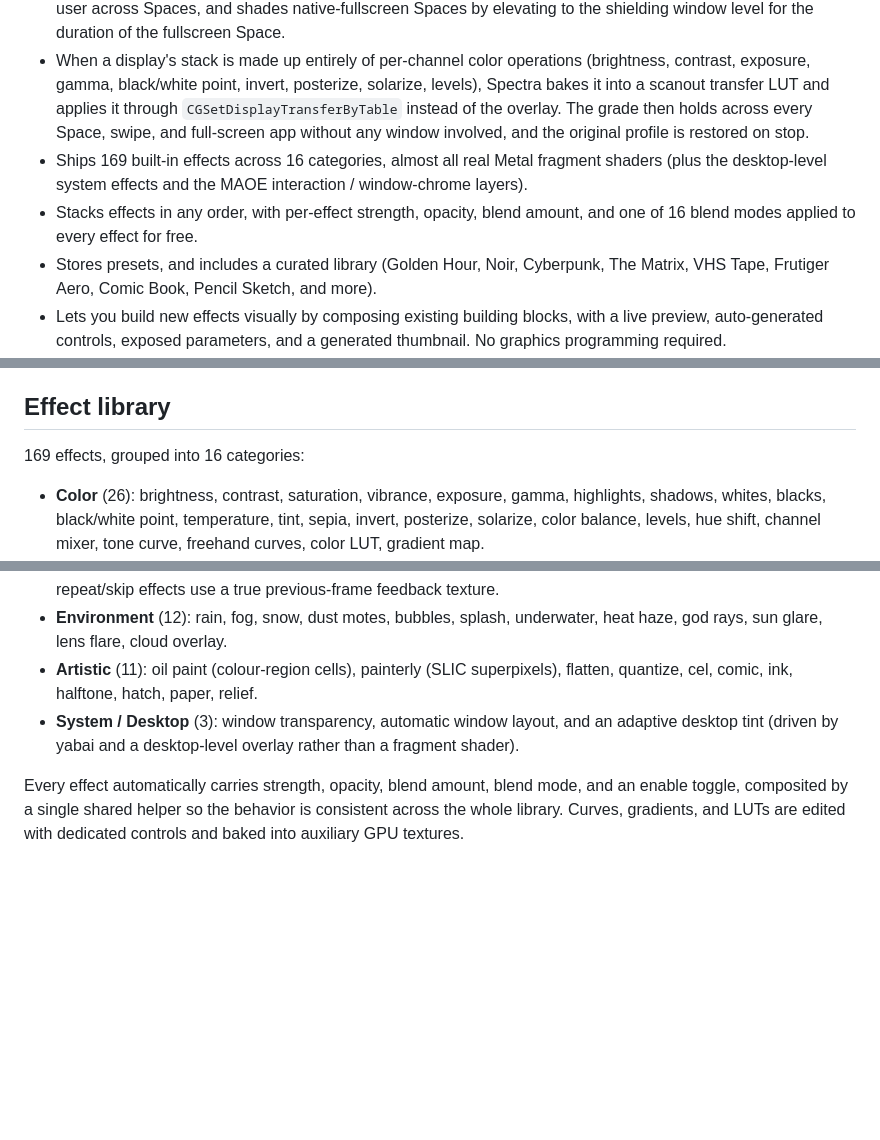
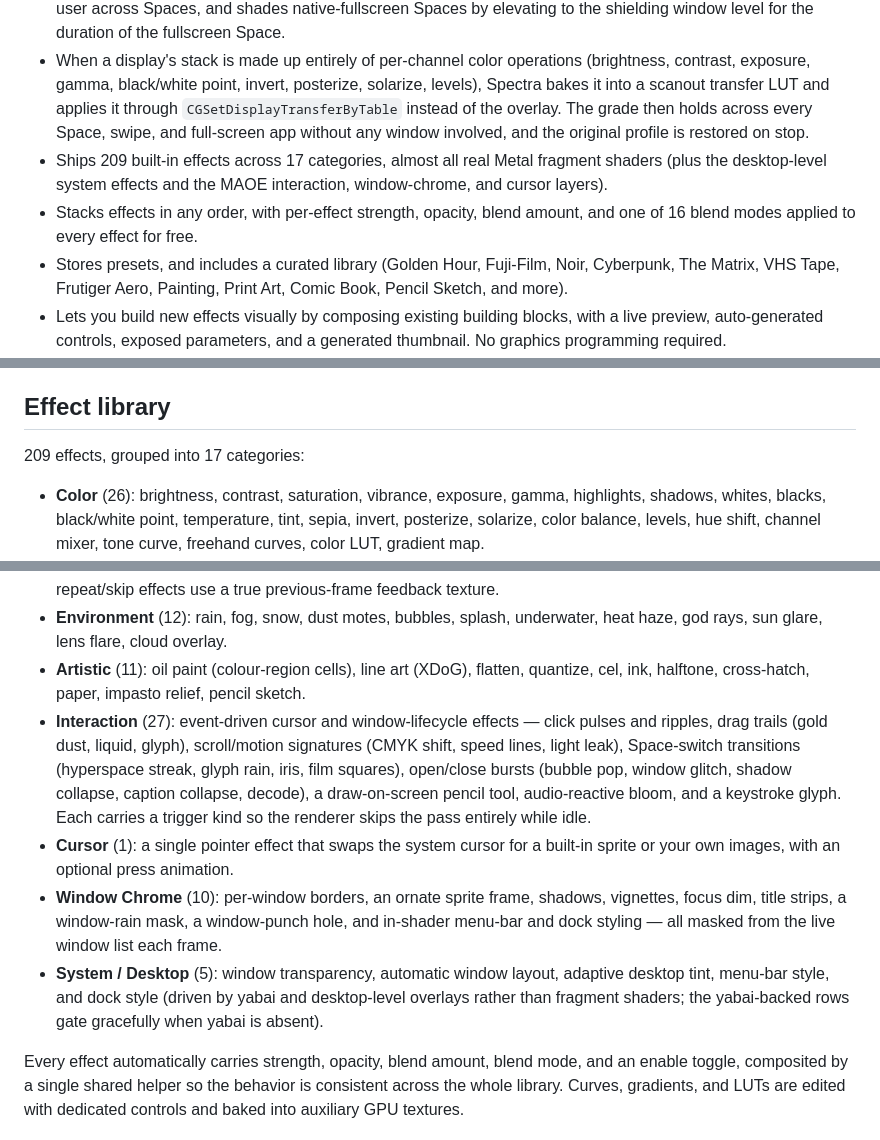
Before and after one commit to jacksoswag/spectra, a Markdown page: README.md, 3 parts joined by grey strips. Drawn GitHub-style; blank space fills up the shorter version.

Commit message:
docs: auto-regenerate README on push

```diff
--- a/README.md
+++ b/README.md
@@ -8,9 +8,9 @@ Spectra is a desktop-wide GPU visual effects engine for macOS. It captures your
 - Processes frames entirely on the GPU. There is no CPU image processing and the capture-to-texture path is zero-copy through a `CVMetalTextureCache`.
 - Renders the result back through a per-display overlay window that clicks through to the real desktop beneath it. The overlay presents through an EDR-capable 16-bit layer, so it is HDR-aware on capable displays, follows the user across Spaces, and shades native-fullscreen Spaces by elevating to the shielding window level for the duration of the fullscreen Space.
 - When a display's stack is made up entirely of per-channel color operations (brightness, contrast, exposure, gamma, black/white point, invert, posterize, solarize, levels), Spectra bakes it into a scanout transfer LUT and applies it through `CGSetDisplayTransferByTable` instead of the overlay. The grade then holds across every Space, swipe, and full-screen app without any window involved, and the original profile is restored on stop.
-- Ships 169 built-in effects across 16 categories, almost all real Metal fragment shaders (plus the desktop-level system effects and the MAOE interaction / window-chrome layers).
+- Ships 209 built-in effects across 17 categories, almost all real Metal fragment shaders (plus the desktop-level system effects and the MAOE interaction, window-chrome, and cursor layers).
 - Stacks effects in any order, with per-effect strength, opacity, blend amount, and one of 16 blend modes applied to every effect for free.
-- Stores presets, and includes a curated library (Golden Hour, Noir, Cyberpunk, The Matrix, VHS Tape, Frutiger Aero, Comic Book, Pencil Sketch, and more).
+- Stores presets, and includes a curated library (Golden Hour, Fuji-Film, Noir, Cyberpunk, The Matrix, VHS Tape, Frutiger Aero, Painting, Print Art, Comic Book, Pencil Sketch, and more).
 - Lets you build new effects visually by composing existing building blocks, with a live preview, auto-generated controls, exposed parameters, and a generated thumbnail. No graphics programming required.
 - Imports and exports `.metal`, `.shader`, `.json`, and `.spectra` files, compiling and validating imported shaders before they ever touch the renderer. Drop a shader file into the library folder and Spectra imports and hot-reloads it automatically.
 
@@ -33,7 +33,7 @@ Shader authors who prefer to write Metal directly do so in their own editor and
 
 ## Effect library
 
-169 effects, grouped into 16 categories:
+209 effects, grouped into 17 categories:
 
 - **Color** (26): brightness, contrast, saturation, vibrance, exposure, gamma, highlights, shadows, whites, blacks, black/white point, temperature, tint, sepia, invert, posterize, solarize, color balance, levels, hue shift, channel mixer, tone curve, freehand curves, color LUT, gradient map.
 - **Sharpen** (6): sharpen, unsharp mask, clarity, local contrast, detail enhancement, edge enhancement.
@@ -47,8 +47,11 @@ Shader authors who prefer to write Metal directly do so in their own editor and
 - **Pixel** (12): pixelation, pixel sort, dithering, ordered dither, bayer, floyd-steinberg, color quantization, retro resolution, Game Boy, PS1, N64, arcade.
 - **Glitch** (13): datamosh, RGB split, scan corruption, frame tearing, signal corruption, digital failure, compression glitch, buffer corruption, bit crush, macroblocking, frame repeat, frame skip, digital rain. Datamosh and the frame repeat/skip effects use a true previous-frame feedback texture.
 - **Environment** (12): rain, fog, snow, dust motes, bubbles, splash, underwater, heat haze, god rays, sun glare, lens flare, cloud overlay.
-- **Artistic** (11): oil paint (colour-region cells), painterly (SLIC superpixels), flatten, quantize, cel, comic, ink, halftone, hatch, paper, relief.
-- **System / Desktop** (3): window transparency, automatic window layout, and an adaptive desktop tint (driven by yabai and a desktop-level overlay rather than a fragment shader).
+- **Artistic** (11): oil paint (colour-region cells), line art (XDoG), flatten, quantize, cel, ink, halftone, cross-hatch, paper, impasto relief, pencil sketch.
+- **Interaction** (27): event-driven cursor and window-lifecycle effects — click pulses and ripples, drag trails (gold dust, liquid, glyph), scroll/motion signatures (CMYK shift, speed lines, light leak), Space-switch transitions (hyperspace streak, glyph rain, iris, film squares), open/close bursts (bubble pop, window glitch, shadow collapse, caption collapse, decode), a draw-on-screen pencil tool, audio-reactive bloom, and a keystroke glyph. Each carries a trigger kind so the renderer skips the pass entirely while idle.
+- **Cursor** (1): a single pointer effect that swaps the system cursor for a built-in sprite or your own images, with an optional press animation.
+- **Window Chrome** (10): per-window borders, an ornate sprite frame, shadows, vignettes, focus dim, title strips, a window-rain mask, a window-punch hole, and in-shader menu-bar and dock styling — all masked from the live window list each frame.
+- **System / Desktop** (5): window transparency, automatic window layout, adaptive desktop tint, menu-bar style, and dock style (driven by yabai and desktop-level overlays rather than fragment shaders; the yabai-backed rows gate gracefully when yabai is absent).
 
 Every effect automatically carries strength, opacity, blend amount, blend mode, and an enable toggle, composited by a single shared helper so the behavior is consistent across the whole library. Curves, gradients, and LUTs are edited with dedicated controls and baked into auxiliary GPU textures.
 
```
Also changed, not shown: other parts of README.md (+1 -1 lines).
